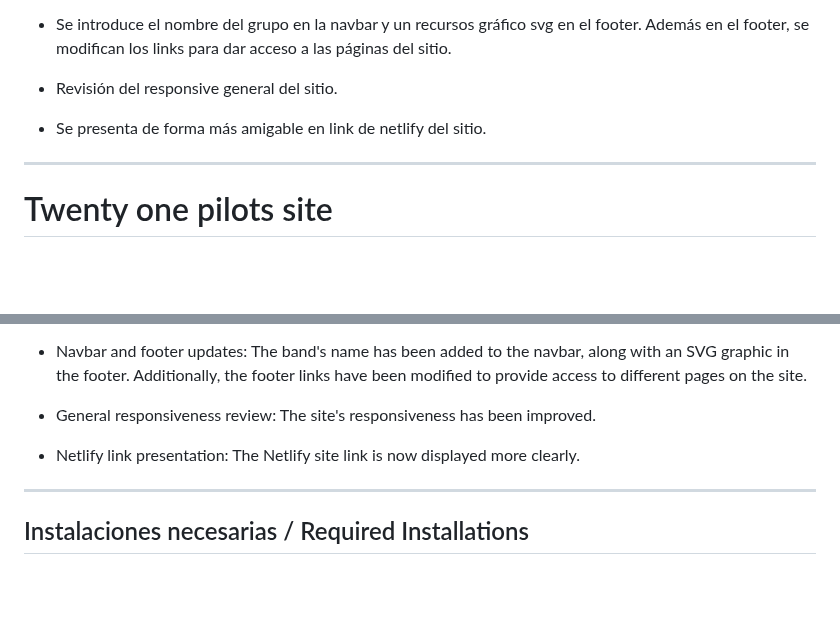
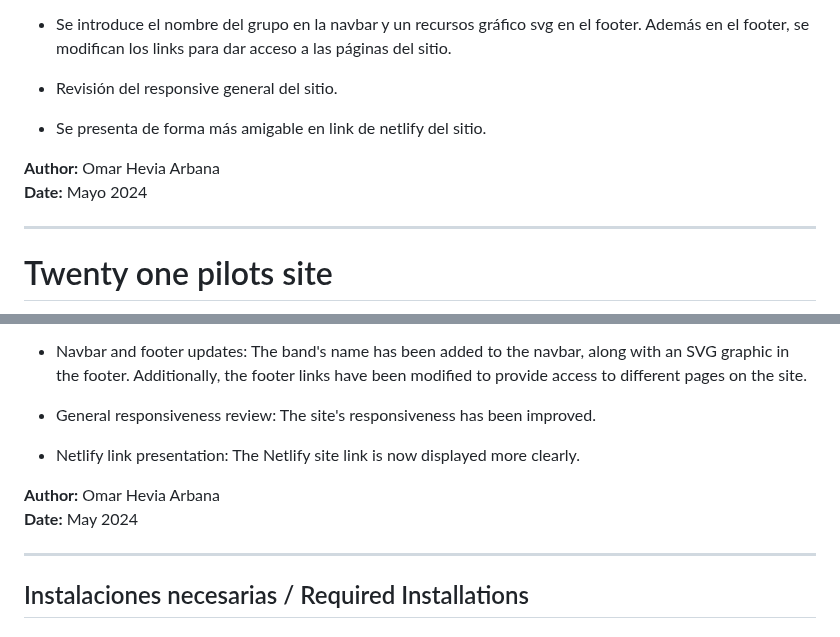
Before and after one commit to OmarHeviaArbana/HTML_PEC2_imagenes_animaciones_web, a Markdown page: README.md, 2 parts joined by grey strips. GitHub-like rendering; blank space fills up the shorter version.

```diff
--- a/README.md
+++ b/README.md
@@ -22,6 +22,9 @@ Desarrollo de un sitio web, de diseño y contenido libre sobre un grupo de músi
 
 - Se presenta de forma más amigable en link de netlify del sitio.
 
+**Author:** Omar Hevia Arbana
+**Date:** Mayo 2024
+
 ---
 
 # Twenty one pilots site
@@ -41,6 +44,9 @@ Development of a website with free design and content about a music group, prope
 - General responsiveness review: The site's responsiveness has been improved.
 
 - Netlify link presentation: The Netlify site link is now displayed more clearly.
+
+**Author:** Omar Hevia Arbana
+**Date:** May 2024
 
 ---
 
```
